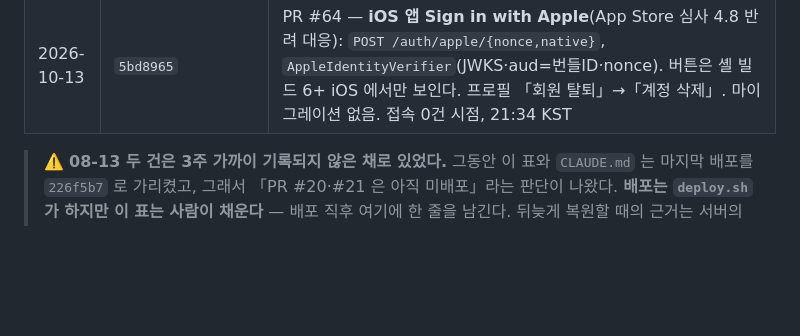
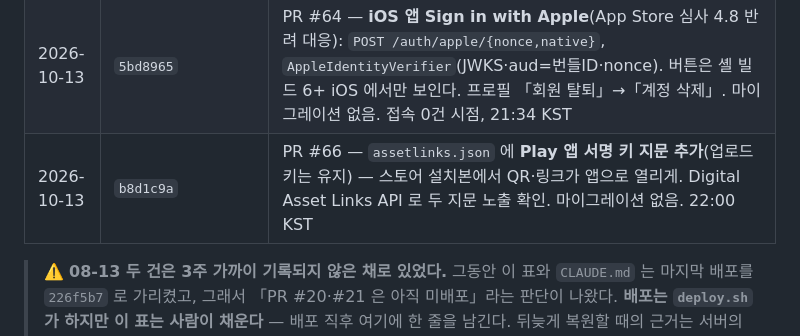
Before and after one commit to jisung87kr/gps119_app, a Markdown page: DEPLOY.md, the part around the change. GitHub-like rendering; blank space fills up the shorter version.

Commit message:
docs(deploy): 2026-10-13 두 번째 배포(b8d1c9a, assetlinks)
Co-Authored-By: Claude Opus 5.5 <noreply@anthropic.com>
Claude-Session: https://claude.ai/code/session_01UDmSuv3fd4YmiRokhV1LEW

```diff
--- a/DEPLOY.md
+++ b/DEPLOY.md
@@ -47,6 +47,7 @@
 | 2026-09-08 | `2e2da7f` | PR #60 — **회원 탈퇴를 익명화로**(ADR-0010, `AccountDeletionService`): 지령 이력이 있는 구급대원·상황실 계정은 삭제가 FK RESTRICT 로 500 이었다. **마이그레이션 1건**(`users.account_deleted_at` 추가, `phone` nullable). `review:demo` 명령 추가 — 배포 직후 운영에서 실행해 심사용 행사 #5 + 데모 계정 3종 생성(비밀번호는 콘솔에만). 접속 0건 시점, 20:17 KST |
 | 2026-09-08 | `f042687` | PR #62 — 상황실 계정에게 관제 화면의 출구(백링크 → 마이페이지). 마이그레이션 없음. 20:31 KST. *(기록 누락 — 2026-10-13 서버 `git reflog` 로 복원)* |
 | 2026-10-13 | `5bd8965` | PR #64 — **iOS 앱 Sign in with Apple**(App Store 심사 4.8 반려 대응): `POST /auth/apple/{nonce,native}`, `AppleIdentityVerifier`(JWKS·aud=번들ID·nonce). 버튼은 셸 빌드 6+ iOS 에서만 보인다. 프로필 「회원 탈퇴」→「계정 삭제」. 마이그레이션 없음. 접속 0건 시점, 21:34 KST |
+| 2026-10-13 | `b8d1c9a` | PR #66 — `assetlinks.json` 에 **Play 앱 서명 키 지문 추가**(업로드 키는 유지) — 스토어 설치본에서 QR·링크가 앱으로 열리게. Digital Asset Links API 로 두 지문 노출 확인. 마이그레이션 없음. 22:00 KST |
 
 > ⚠️ **08-13 두 건은 3주 가까이 기록되지 않은 채로 있었다.** 그동안 이 표와 `CLAUDE.md` 는
 > 마지막 배포를 `226f5b7` 로 가리켰고, 그래서 「PR #20·#21 은 아직 미배포」라는 판단이 나왔다.
```
Also changed, not shown: CLAUDE.md (+1 -1 lines).
